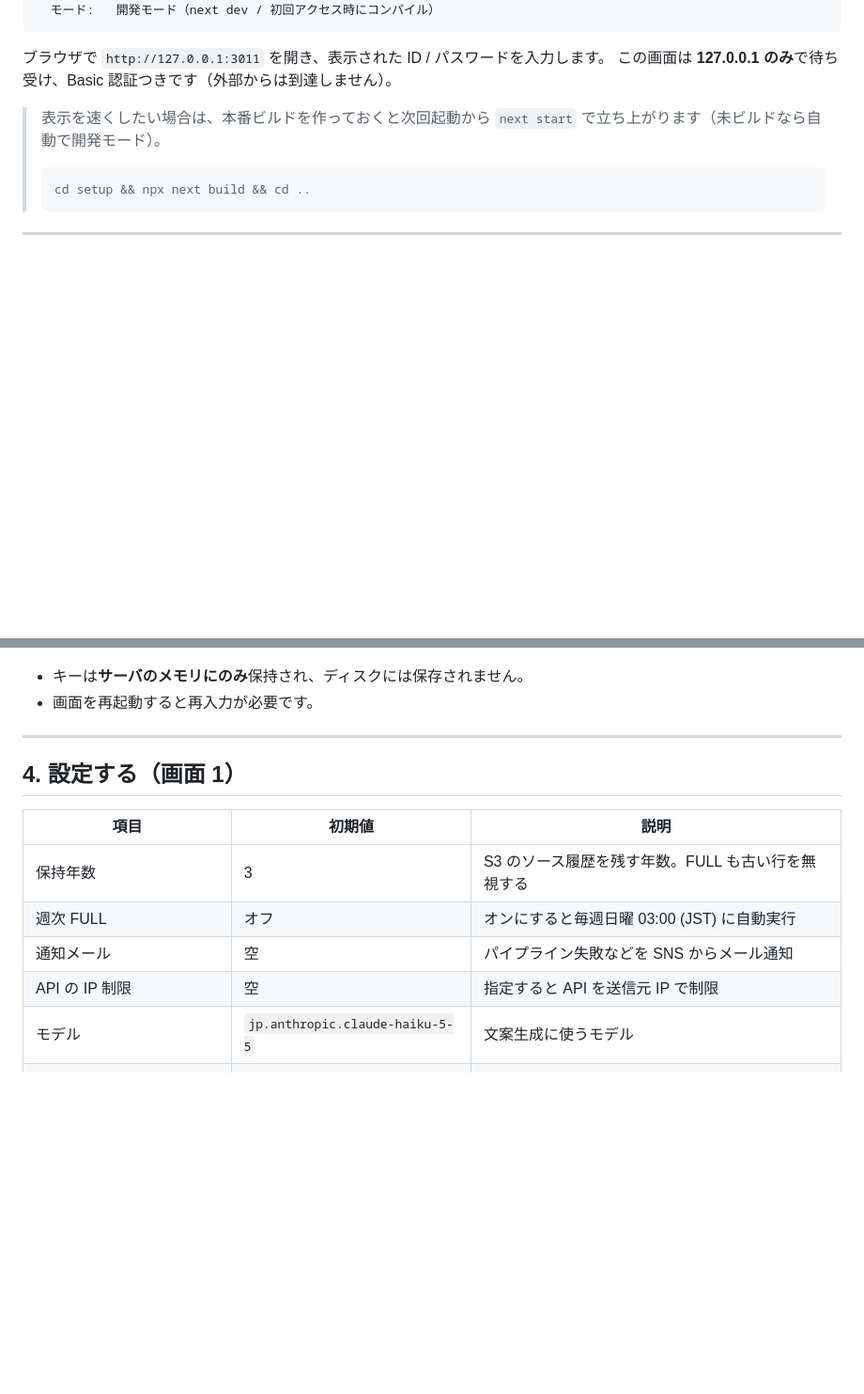
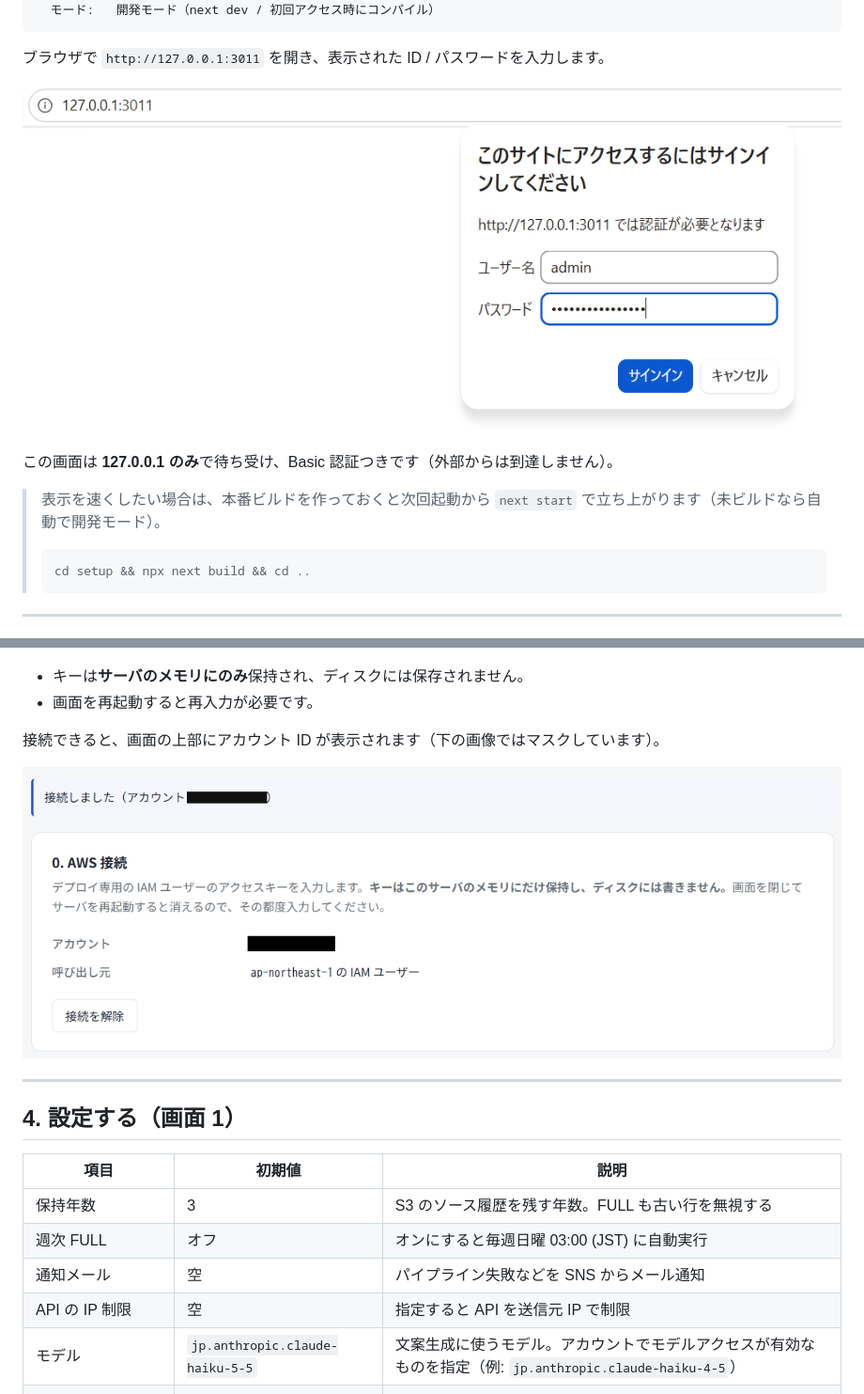
Before and after one commit to okamoto53515606/p121k, a Markdown page: docs/quickstart.md, 2 parts joined by grey strips. Shown at 94% size. Drawn GitHub-style; pictures changed too: docs/screenshot/01b-login.png (added), docs/screenshot/02b-connected.png (added); blank space fills up the shorter version.

````diff
--- a/docs/quickstart.md
+++ b/docs/quickstart.md
@@ -87,6 +87,9 @@ bash setup/start.sh
 ```
 
 ブラウザで `http://127.0.0.1:3011` を開き、表示された ID / パスワードを入力します。
+
+![Basic 認証のダイアログ](screenshot/01b-login.png)
+
 この画面は **127.0.0.1 のみ**で待ち受け、Basic 認証つきです（外部からは到達しません）。
 
 > 表示を速くしたい場合は、本番ビルドを作っておくと次回起動から `next start` で立ち上がります（未ビルドなら自動で開発モード）。
@@ -106,6 +109,10 @@ bash setup/start.sh
 - キーは**サーバのメモリにのみ**保持され、ディスクには保存されません。
 - 画面を再起動すると再入力が必要です。
 
+接続できると、画面の上部にアカウント ID が表示されます（下の画像ではマスクしています）。
+
+![接続後の状態](screenshot/02b-connected.png)
+
 ---
 
 ## 4. 設定する（画面 1）
@@ -116,7 +123,7 @@ bash setup/start.sh
 | 週次 FULL | オフ | オンにすると毎週日曜 03:00 (JST) に自動実行 |
 | 通知メール | 空 | パイプライン失敗などを SNS からメール通知 |
 | API の IP 制限 | 空 | 指定すると API を送信元 IP で制限 |
-| モデル | `jp.anthropic.claude-haiku-5-5` | 文案生成に使うモデル |
+| モデル | `jp.anthropic.claude-haiku-5-5` | 文案生成に使うモデル。アカウントでモデルアクセスが有効なものを指定（例: `jp.anthropic.claude-haiku-4-5`） |
 | S3 の IP 許可リスト | 空 | 指定すると S3 への PUT をその CIDR だけに限定 |
 | ロールを引き受けさせる相手 | 空 | 別アカウントのロールに許可する場合の ARN |
 | CloudTrail | オフ | S3 への読み書きを記録（課金あり） |
````
Also changed, not shown: other parts of docs/quickstart.md (+2 -0 lines), docs/screenshot/README.md (+6 -3 lines), docs/screenshot/01-start.png (added), docs/screenshot/02-connect.png (added), docs/screenshot/03-settings.png (added), docs/screenshot/04a-deploy-running.png (added).
